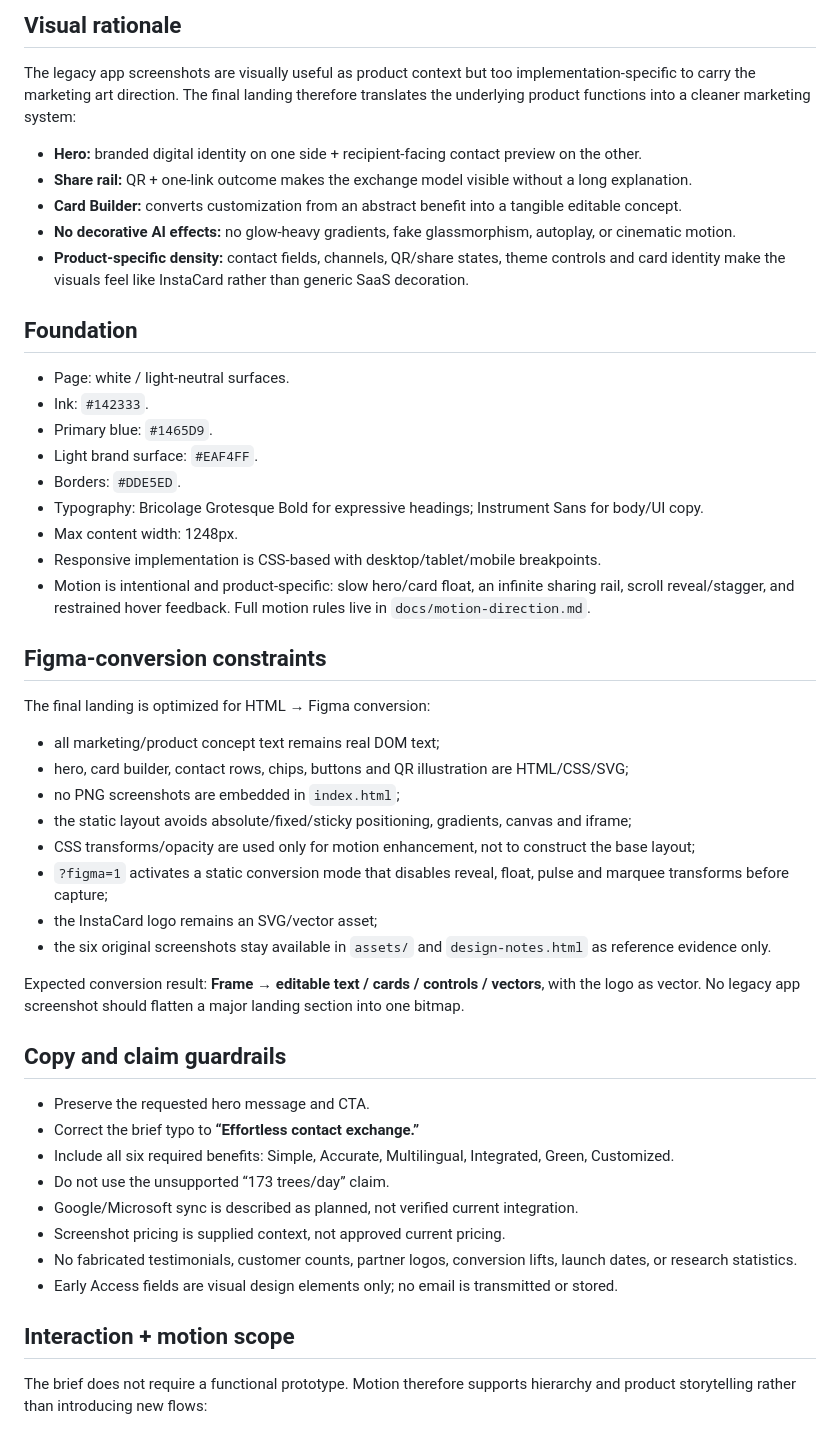
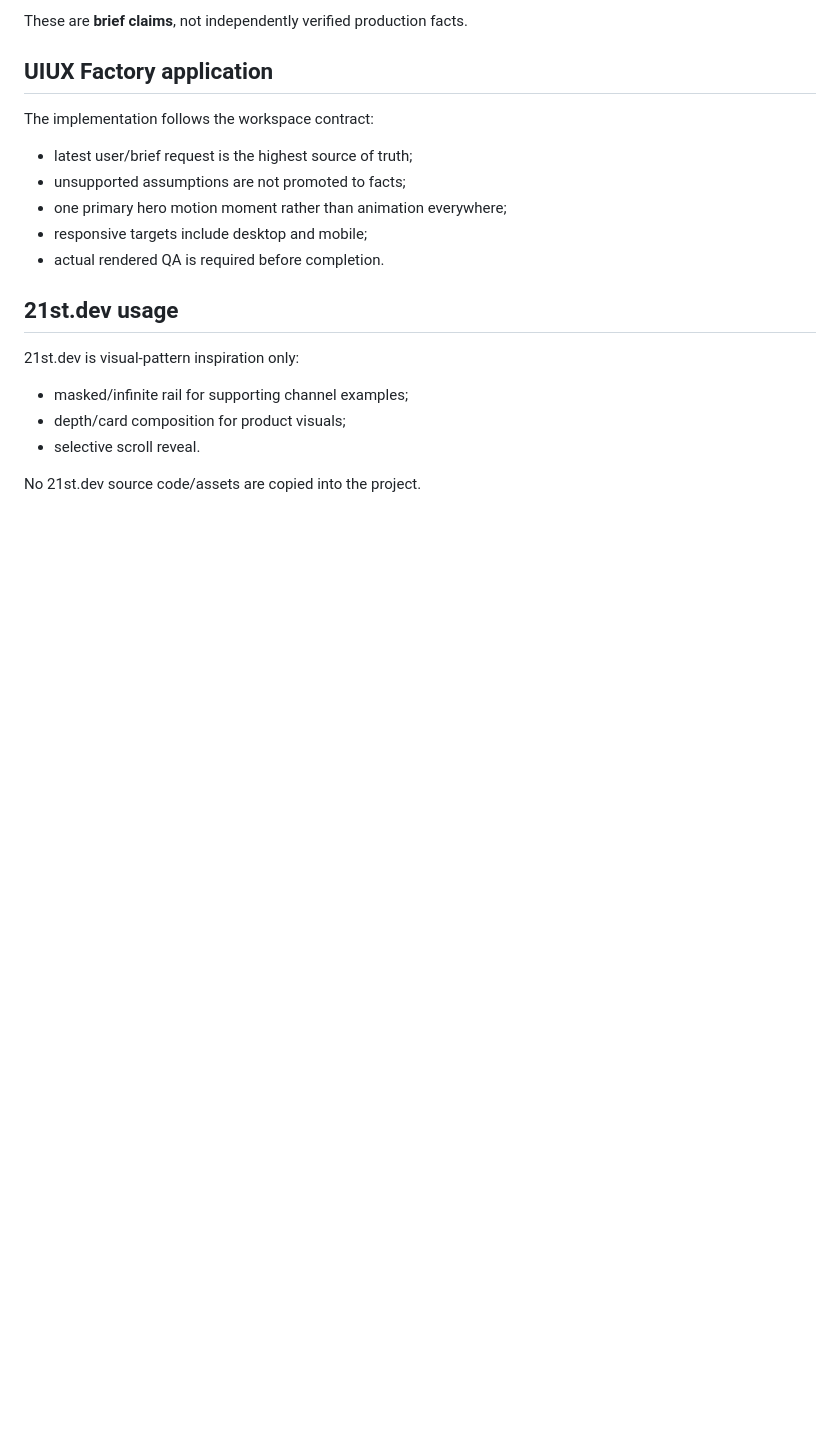
Before and after one commit to Ngh1aa/BCA_Test, a Markdown page: docs/design-contract.md, the part around one of its changes. Drawn GitHub-style; blank space fills up the shorter version.

```diff
--- a/docs/design-contract.md
+++ b/docs/design-contract.md
@@ -54,48 +50,19 @@ Research-derived ideas and product assumptions are explicitly treated as hypothe
 
-## Visual rationale
-The legacy app screenshots are visually useful as product context but too implementation-specific to carry the marketing art direction. The final landing therefore translates the underlying product functions into a cleaner marketing system:
+These are **brief claims**, not independently verified production facts.
 
-- **Hero:** branded digital identity on one side + recipient-facing contact preview on the other.
-- **Share rail:** QR + one-link outcome makes the exchange model visible without a long explanation.
-- **Card Builder:** converts customization from an abstract benefit into a tangible editable concept.
-- **No decorative AI effects:** no glow-heavy gradients, fake glassmorphism, autoplay, or cinematic motion.
-- **Product-specific density:** contact fields, channels, QR/share states, theme controls and card identity make the visuals feel like InstaCard rather than generic SaaS decoration.
+## UIUX Factory application
+The implementation follows the workspace contract:
+- latest user/brief request is the highest source of truth;
+- unsupported assumptions are not promoted to facts;
+- one primary hero motion moment rather than animation everywhere;
+- responsive targets include desktop and mobile;
+- actual rendered QA is required before completion.
 
-## Foundation
-- Page: white / light-neutral surfaces.
-- Ink: `#142333`.
-- Primary blue: `#1465D9`.
-- Light brand surface: `#EAF4FF`.
-- Borders: `#DDE5ED`.
-- Typography: Bricolage Grotesque Bold for expressive headings; Instrument Sans for body/UI copy.
-- Max content width: 1248px.
-- Responsive implementation is CSS-based with desktop/tablet/mobile breakpoints.
-- Motion is intentional and product-specific: slow hero/card float, an infinite sharing rail, scroll reveal/stagger, and restrained hover feedback. Full motion rules live in `docs/motion-direction.md`.
+## 21st.dev usage
+21st.dev is visual-pattern inspiration only:
+- masked/infinite rail for supporting channel examples;
+- depth/card composition for product visuals;
+- selective scroll reveal.
 
-## Figma-conversion constraints
-The final landing is optimized for HTML → Figma conversion:
-- all marketing/product concept text remains real DOM text;
-- hero, card builder, contact rows, chips, buttons and QR illustration are HTML/CSS/SVG;
-- no PNG screenshots are embedded in `index.html`;
-- the static layout avoids absolute/fixed/sticky positioning, gradients, canvas and iframe;
-- CSS transforms/opacity are used only for motion enhancement, not to construct the base layout;
-- `?figma=1` activates a static conversion mode that disables reveal, float, pulse and marquee transforms before capture;
-- the InstaCard logo remains an SVG/vector asset;
-- the six original screenshots stay available in `assets/` and `design-notes.html` as reference evidence only.
+No 21st.dev source code/assets are copied into the project.
 
-Expected conversion result:
-**Frame → editable text / cards / controls / vectors**, with the logo as vector. No legacy app screenshot should flatten a major landing section into one bitmap.
-
-## Copy and claim guardrails
-- Preserve the requested hero message and CTA.
-- Correct the brief typo to **“Effortless contact exchange.”**
-- Include all six required benefits: Simple, Accurate, Multilingual, Integrated, Green, Customized.
-- Do not use the unsupported “173 trees/day” claim.
-- Google/Microsoft sync is described as planned, not verified current integration.
-- Screenshot pricing is supplied context, not approved current pricing.
-- No fabricated testimonials, customer counts, partner logos, conversion lifts, launch dates, or research statistics.
-- Early Access fields are visual design elements only; no email is transmitted or stored.
-
-## Interaction + motion scope
-The brief does not require a functional prototype. Motion therefore supports hierarchy and product storytelling rather than introducing new flows:
-
```
Also changed, not shown: other parts of docs/design-contract.md (+41 -65 lines).
